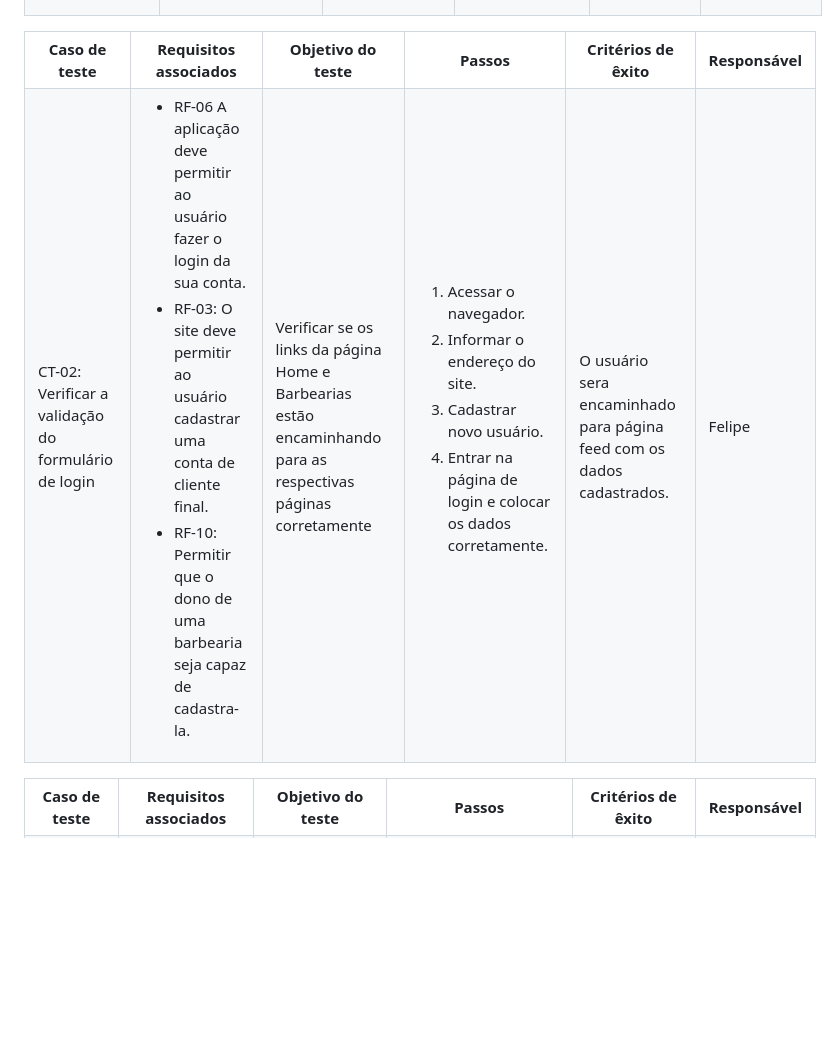
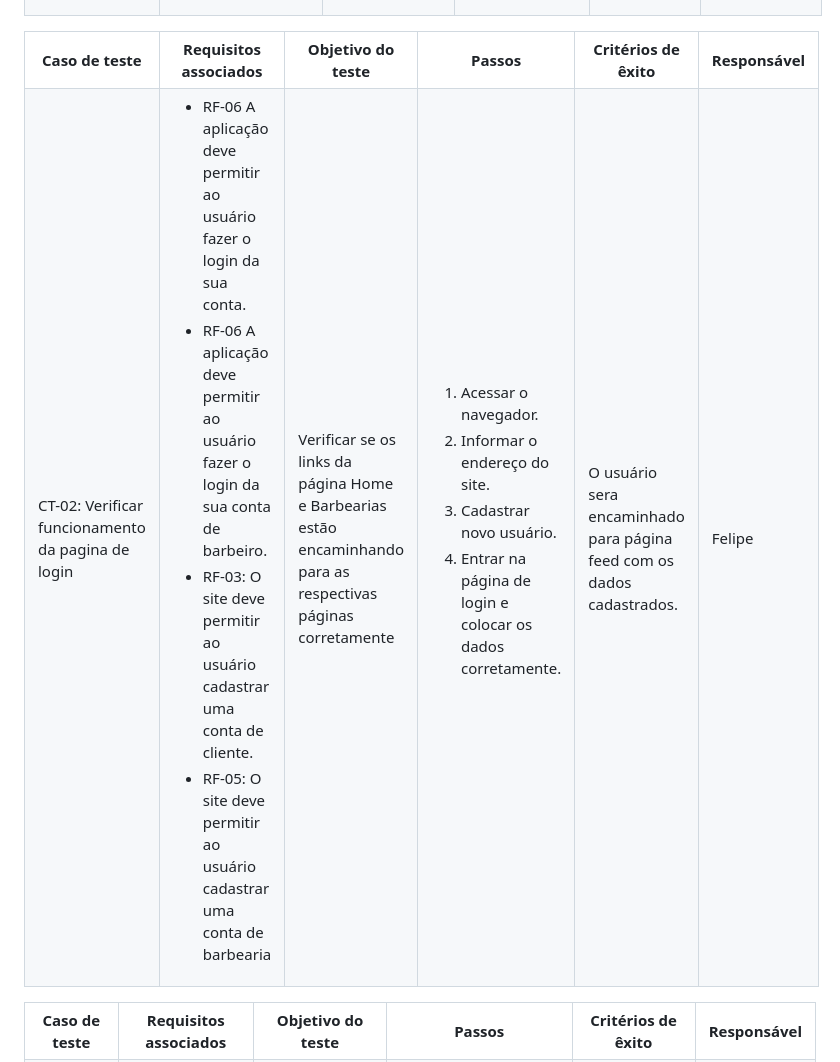
Before and after one commit to ICEI-PUC-Minas-PMV-ADS/pmv-ads-2024-1-e1-proj-web-t09-barbearia, a Markdown page: documentos/07-Plano de Testes de Software.md, the part around the change. Rendered like a GitHub page; blank space fills up the shorter version.

```diff
--- a/documentos/07-Plano de Testes de Software.md
+++ b/documentos/07-Plano de Testes de Software.md
@@ -57,12 +57,13 @@ Os testes funcionais a serem realizados na aplicação são descritos a seguir.
   <th>Responsável</th>
  </tr>
  <tr>
-  <td>CT-02: Verificar a validação do formulário de login </td>
+  <td>CT-02: Verificar funcionamento da pagina de login </td>
   <td>
    <ul>
-   <li>RF-06	A aplicação deve permitir ao usuário fazer o login da sua conta.</li>
-    <li>RF-03:	O site deve permitir ao usuário cadastrar uma conta de cliente final.</li>
-   <li>RF-10:	Permitir que o dono de uma barbearia seja capaz de cadastra-la. </li>
+   <li>RF-06	A aplicação deve permitir ao usuário fazer o login da sua conta. </li>
+   <li>RF-06	A aplicação deve permitir ao usuário fazer o login da sua conta de barbeiro. </li>
+    <li>RF-03:	O site deve permitir ao usuário cadastrar uma conta de cliente. </li>
+   <li>RF-05:	O site deve permitir ao usuário cadastrar uma conta de barbearia </li>
    </ul>
   </td>
   <td>Verificar se os links da página Home e Barbearias estão encaminhando para as respectivas páginas corretamente</td>
```
